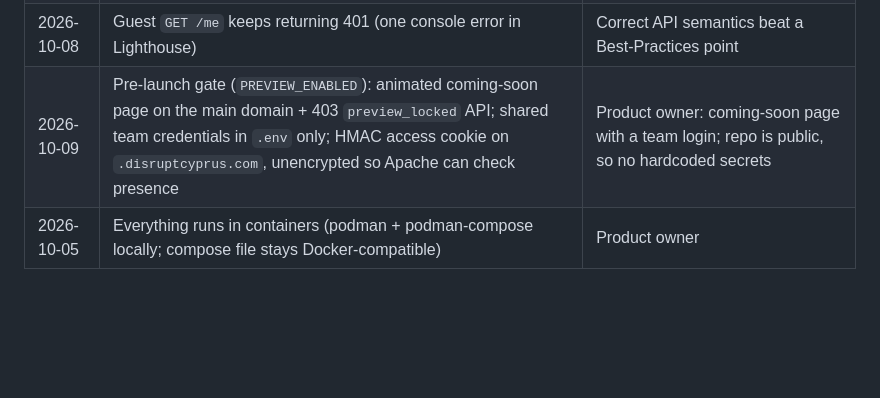
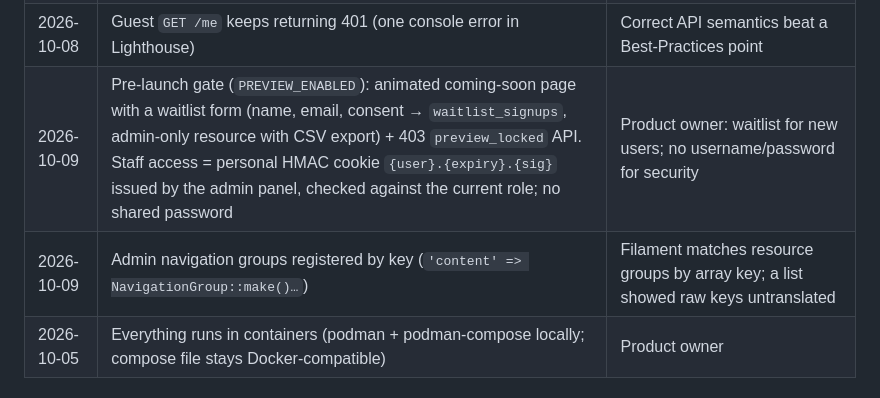
Before and after one commit to petranpap/disruptcyprus, a Markdown page: CLAUDE.md, the part around the change. Rendered like a GitHub page; blank space fills up the shorter version.

```diff
--- a/CLAUDE.md
+++ b/CLAUDE.md
@@ -168,7 +168,8 @@ Environment quirks on this machine:
 | 2026-10-08 | Deleted accounts purged 30 days after deletion (`users:purge-deleted`, daily 03:30) | GDPR; FKs cascade or null so staff-written content stays |
 | 2026-10-08 | Legal pages are drafts describing actual data practices; need legal review + entity name before launch | Product owner / lawyer |
 | 2026-10-08 | Guest `GET /me` keeps returning 401 (one console error in Lighthouse) | Correct API semantics beat a Best-Practices point |
-| 2026-10-09 | Pre-launch gate (`PREVIEW_ENABLED`): animated coming-soon page on the main domain + 403 `preview_locked` API; shared team credentials in `.env` only; HMAC access cookie on `.disruptcyprus.com`, unencrypted so Apache can check presence | Product owner: coming-soon page with a team login; repo is public, so no hardcoded secrets |
+| 2026-10-09 | Pre-launch gate (`PREVIEW_ENABLED`): animated coming-soon page with a waitlist form (name, email, consent → `waitlist_signups`, admin-only resource with CSV export) + 403 `preview_locked` API. Staff access = personal HMAC cookie `{user}.{expiry}.{sig}` issued by the admin panel, checked against the current role; no shared password | Product owner: waitlist for new users; no username/password for security |
+| 2026-10-09 | Admin navigation groups registered by key (`'content' => NavigationGroup::make()…`) | Filament matches resource groups by array key; a list showed raw keys untranslated |
 | 2026-10-05 | Everything runs in containers (podman + podman-compose locally; compose file stays Docker-compatible) | Product owner |
 
 ## Phase status
```
Also changed, not shown: docs/DEPLOYMENT.md (+15 -12 lines).
